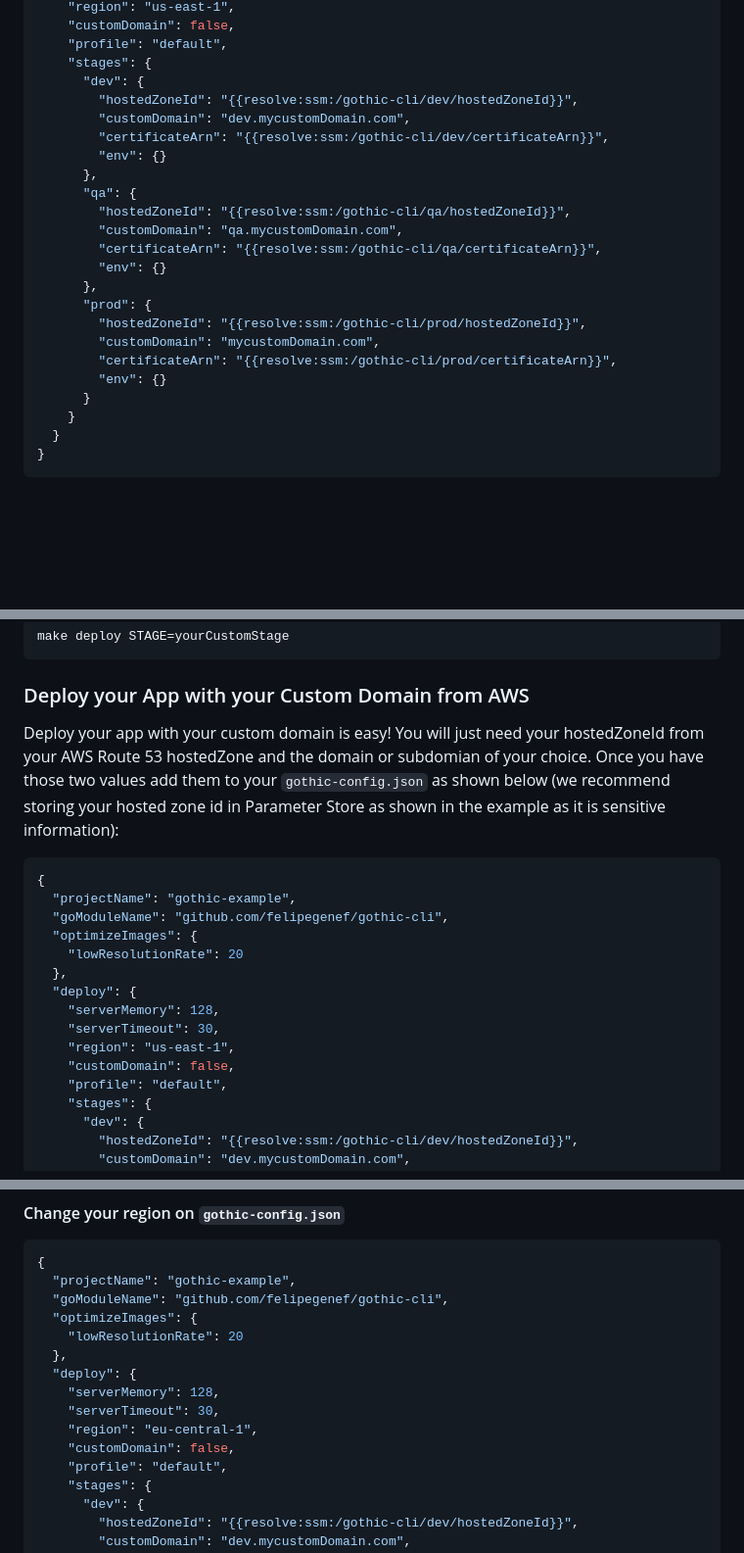
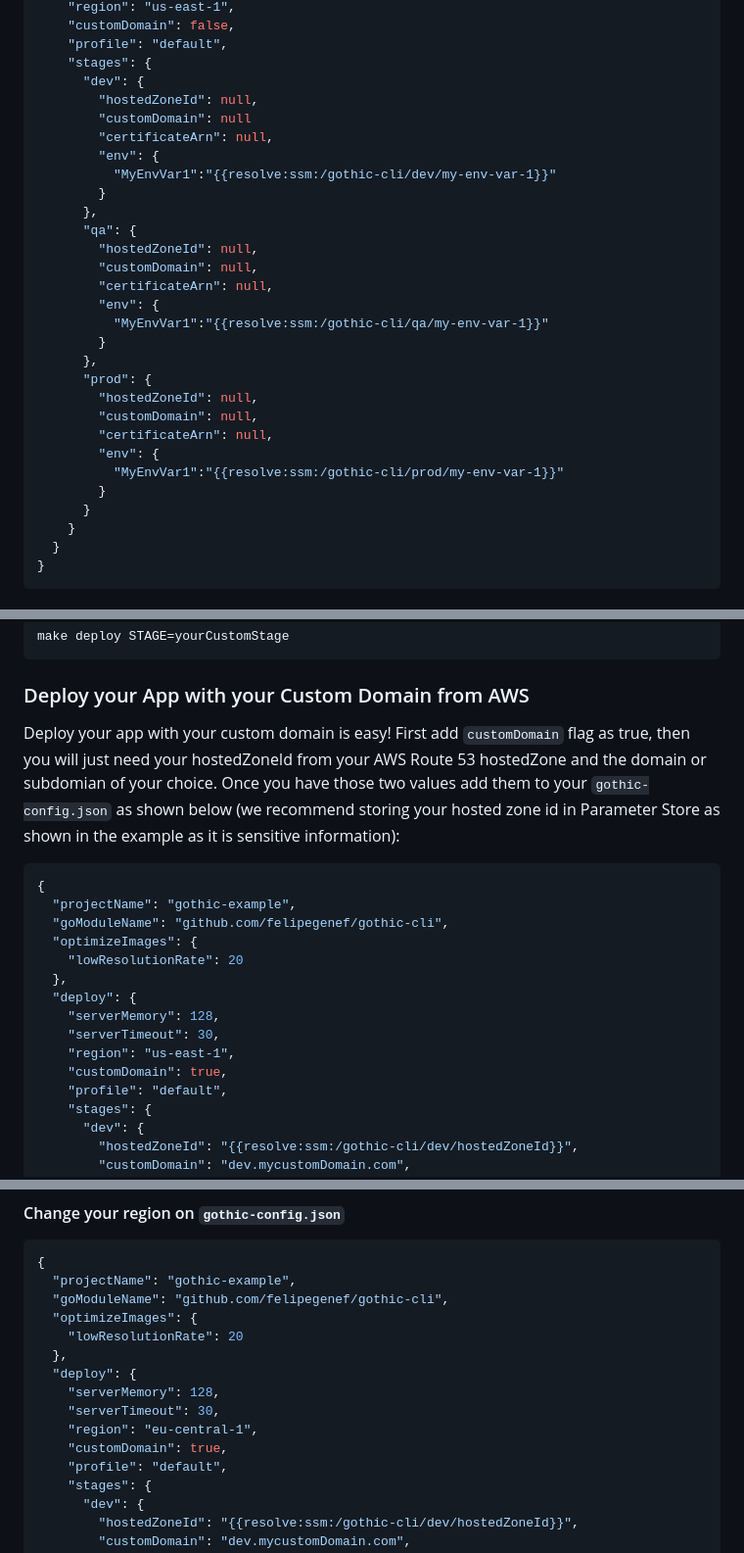
Before and after one commit to felipegenef/gothic-cli, a Markdown page: README.md, 3 parts joined by grey strips. Shown: that part at 98% size. Drawn GitHub-style; blank space fills up the shorter version.

Commit message:
V1.3.1-beta.2 : hotfix docs custom domain examples

````diff
--- a/README.md
+++ b/README.md
@@ -257,22 +257,28 @@ You can get variables directly from AWS Parameter Store from the template using
     "profile": "default",
     "stages": {
       "dev": {
-        "hostedZoneId": "{{resolve:ssm:/gothic-cli/dev/hostedZoneId}}",
-        "customDomain": "dev.mycustomDomain.com",
-        "certificateArn": "{{resolve:ssm:/gothic-cli/dev/certificateArn}}",
-        "env": {}
+        "hostedZoneId": null,
+        "customDomain": null
+        "certificateArn": null,
+        "env": {
+          "MyEnvVar1":"{{resolve:ssm:/gothic-cli/dev/my-env-var-1}}"
+        }
       },
       "qa": {
-        "hostedZoneId": "{{resolve:ssm:/gothic-cli/qa/hostedZoneId}}",
-        "customDomain": "qa.mycustomDomain.com",
-        "certificateArn": "{{resolve:ssm:/gothic-cli/qa/certificateArn}}",
-        "env": {}
+        "hostedZoneId": null,
+        "customDomain": null,
+        "certificateArn": null,
+        "env": {
+          "MyEnvVar1":"{{resolve:ssm:/gothic-cli/qa/my-env-var-1}}"
+        }
       },
       "prod": {
-        "hostedZoneId": "{{resolve:ssm:/gothic-cli/prod/hostedZoneId}}",
-        "customDomain": "mycustomDomain.com",
-        "certificateArn": "{{resolve:ssm:/gothic-cli/prod/certificateArn}}",
-        "env": {}
+        "hostedZoneId": null,
+        "customDomain": null,
+        "certificateArn": null,
+        "env": {
+          "MyEnvVar1":"{{resolve:ssm:/gothic-cli/prod/my-env-var-1}}"
+        }
       }
     }
   }
@@ -289,7 +295,7 @@ make deploy STAGE=yourCustomStage
 
 ### Deploy your App with your Custom Domain from AWS
 
-Deploy your app with your custom domain is easy! You will just need your hostedZoneId from your AWS Route 53 hostedZone and the domain or subdomian of your choice. Once you have those two values add them to your `gothic-config.json` as shown below (we recommend storing your hosted zone id in Parameter Store as shown in the example as it is sensitive information):
+Deploy your app with your custom domain is easy! First add `customDomain` flag as true, then you will just need your hostedZoneId from your AWS Route 53 hostedZone and the domain or subdomian of your choice. Once you have those two values add them to your `gothic-config.json` as shown below (we recommend storing your hosted zone id in Parameter Store as shown in the example as it is sensitive information):
 
 ```json
 {
@@ -302,7 +308,7 @@ Deploy your app with your custom domain is easy! You will just need your hostedZ
     "serverMemory": 128,
     "serverTimeout": 30,
     "region": "us-east-1",
-    "customDomain": false,
+    "customDomain": true,
     "profile": "default",
     "stages": {
       "dev": {
@@ -376,7 +382,7 @@ Although this limitation may not be an issue for most use-cases since you can op
     "serverMemory": 128,
     "serverTimeout": 30,
     "region": "eu-central-1",
-    "customDomain": false,
+    "customDomain": true,
     "profile": "default",
     "stages": {
       "dev": {
````
